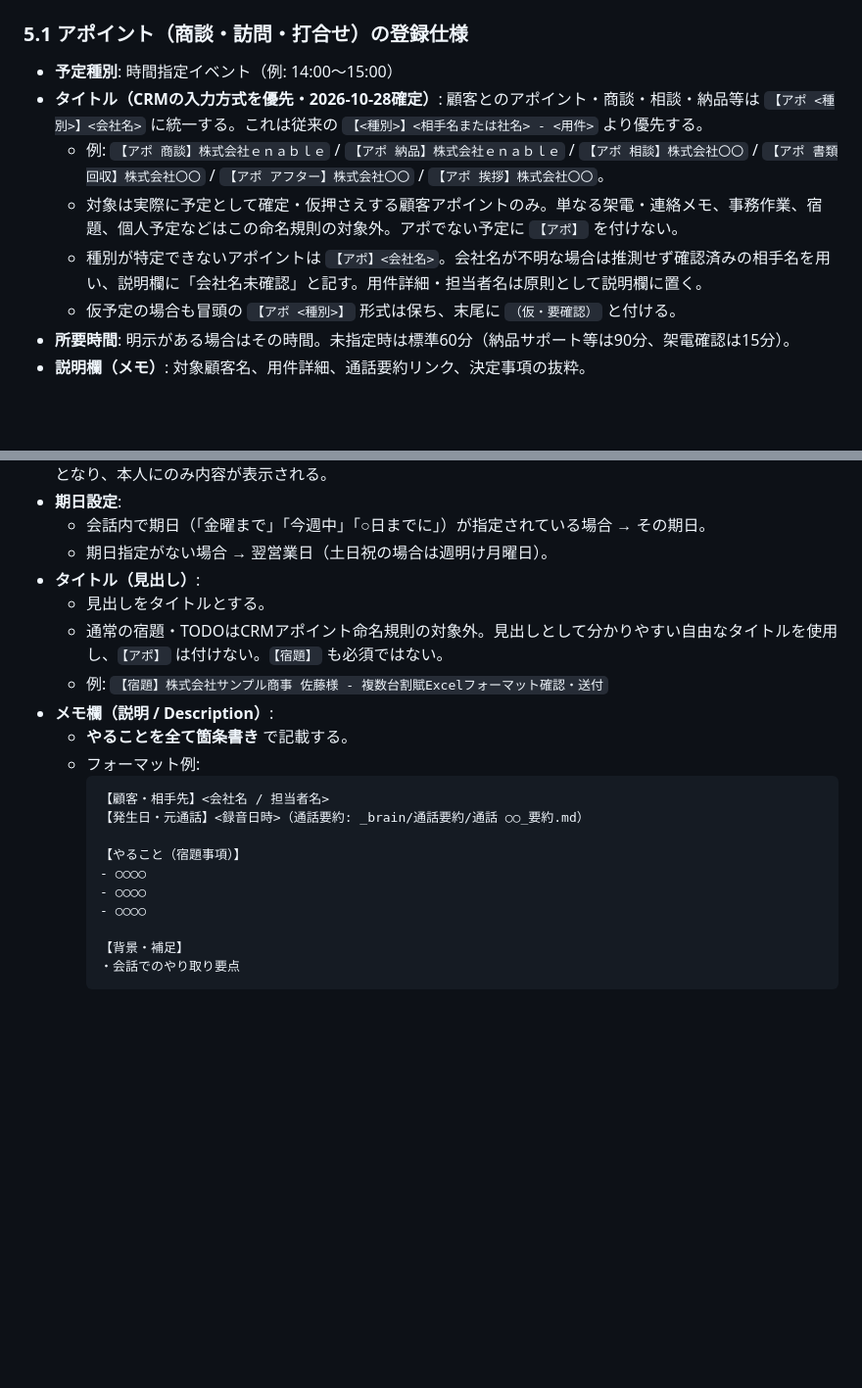
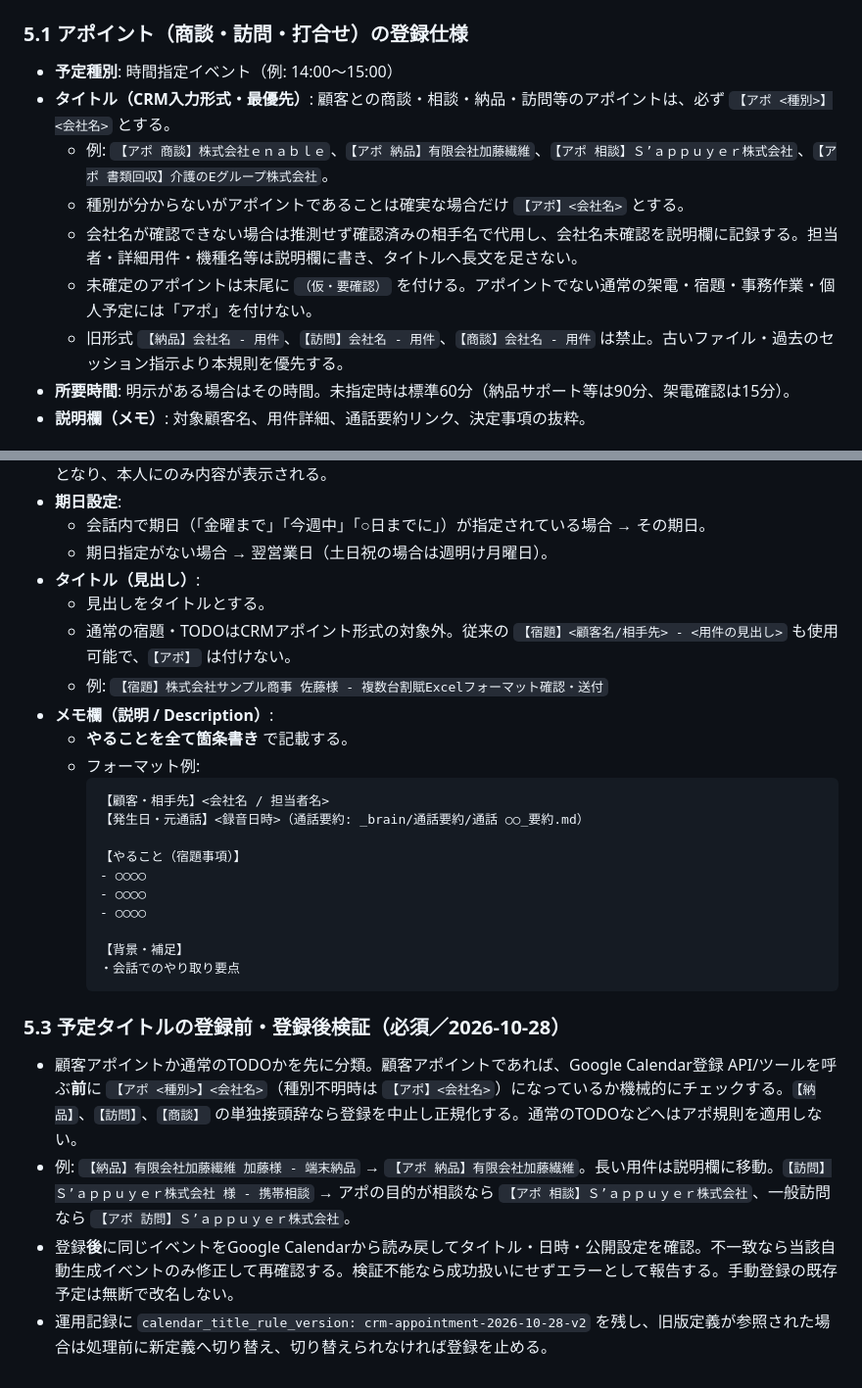
Before and after one commit to ozikouta-design/antigravity-voice-calendar-pack, a Markdown page: _brain/運用/夜間文字起こし運用ルール.md, 2 parts joined by grey strips. Shown at 98% size. Rendered like a GitHub page; blank space fills up the shorter version.

Commit message:
Sync CRM appointment naming gate from Kouta OS Drive

````diff
--- a/_brain/運用/夜間文字起こし運用ルール.md
+++ b/_brain/運用/夜間文字起こし運用ルール.md
@@ -68,11 +68,12 @@ Antigravityのスケジュールタスク（Daily 01:00 AM）により毎夜自
 
 ### 5.1 アポイント（商談・訪問・打合せ）の登録仕様
 - **予定種別**: 時間指定イベント（例: 14:00〜15:00）
-- **タイトル（CRMの入力方式を優先・2026-10-28確定）**: 顧客とのアポイント・商談・相談・納品等は `【アポ <種別>】<会社名>` に統一する。これは従来の `【<種別>】<相手名または社名> - <用件>` より優先する。
-  - 例: `【アポ 商談】株式会社ｅｎａｂｌｅ` / `【アポ 納品】株式会社ｅｎａｂｌｅ` / `【アポ 相談】株式会社〇〇` / `【アポ 書類回収】株式会社〇〇` / `【アポ アフター】株式会社〇〇` / `【アポ 挨拶】株式会社〇〇`。
-  - 対象は実際に予定として確定・仮押さえする顧客アポイントのみ。単なる架電・連絡メモ、事務作業、宿題、個人予定などはこの命名規則の対象外。アポでない予定に `【アポ】` を付けない。
-  - 種別が特定できないアポイントは `【アポ】<会社名>`。会社名が不明な場合は推測せず確認済みの相手名を用い、説明欄に「会社名未確認」と記す。用件詳細・担当者名は原則として説明欄に置く。
-  - 仮予定の場合も冒頭の `【アポ <種別>】` 形式は保ち、末尾に `（仮・要確認）` と付ける。
+- **タイトル（CRM入力形式・最優先）**: 顧客との商談・相談・納品・訪問等のアポイントは、必ず `【アポ <種別>】<会社名>` とする。
+  - 例: `【アポ 商談】株式会社ｅｎａｂｌｅ`、`【アポ 納品】有限会社加藤繊維`、`【アポ 相談】Ｓ’ａｐｐｕｙｅｒ株式会社`、`【アポ 書類回収】介護のEグループ株式会社`。
+  - 種別が分からないがアポイントであることは確実な場合だけ `【アポ】<会社名>` とする。
+  - 会社名が確認できない場合は推測せず確認済みの相手名で代用し、会社名未確認を説明欄に記録する。担当者・詳細用件・機種名等は説明欄に書き、タイトルへ長文を足さない。
+  - 未確定のアポイントは末尾に `（仮・要確認）` を付ける。アポイントでない通常の架電・宿題・事務作業・個人予定には「アポ」を付けない。
+  - 旧形式 `【納品】会社名 - 用件`、`【訪問】会社名 - 用件`、`【商談】会社名 - 用件` は禁止。古いファイル・過去のセッション指示より本規則を優先する。
 - **所要時間**: 明示がある場合はその時間。未指定時は標準60分（納品サポート等は90分、架電確認は15分）。
 - **説明欄（メモ）**: 対象顧客名、用件詳細、通話要約リンク、決定事項の抜粋。
 
@@ -84,7 +85,7 @@ Antigravityのスケジュールタスク（Daily 01:00 AM）により毎夜自
   - 期日指定がない場合 → 翌営業日（土日祝の場合は週明け月曜日）。
 - **タイトル（見出し）**:
   - 見出しをタイトルとする。
-  - 通常の宿題・TODOはCRMアポイント命名規則の対象外。見出しとして分かりやすい自由なタイトルを使用し、`【アポ】` は付けない。`【宿題】` も必須ではない。
+  - 通常の宿題・TODOはCRMアポイント形式の対象外。従来の `【宿題】<顧客名/相手先> - <用件の見出し>` も使用可能で、`【アポ】` は付けない。
   - 例: `【宿題】株式会社サンプル商事 佐藤様 - 複数台割賦Excelフォーマット確認・送付`
 - **メモ欄（説明 / Description）**:
   - **やることを全て箇条書き** で記載する。
@@ -101,3 +102,9 @@ Antigravityのスケジュールタスク（Daily 01:00 AM）により毎夜自
     【背景・補足】
     ・会話でのやり取り要点
     ```
+
+### 5.3 予定タイトルの登録前・登録後検証（必須／2026-10-28）
+- 顧客アポイントか通常のTODOかを先に分類。顧客アポイントであれば、Google Calendar登録 API/ツールを呼ぶ**前**に `【アポ <種別>】<会社名>`（種別不明時は `【アポ】<会社名>`）になっているか機械的にチェックする。`【納品】`、`【訪問】`、`【商談】` の単独接頭辞なら登録を中止し正規化する。通常のTODOなどへはアポ規則を適用しない。
+- 例: `【納品】有限会社加藤繊維 加藤様 - 端末納品` → `【アポ 納品】有限会社加藤繊維`。長い用件は説明欄に移動。`【訪問】Ｓ’ａｐｐｕｙｅｒ株式会社 様 - 携帯相談` → アポの目的が相談なら `【アポ 相談】Ｓ’ａｐｐｕｙｅｒ株式会社`、一般訪問なら `【アポ 訪問】Ｓ’ａｐｐｕｙｅｒ株式会社`。
+- 登録**後**に同じイベントをGoogle Calendarから読み戻してタイトル・日時・公開設定を確認。不一致なら当該自動生成イベントのみ修正して再確認する。検証不能なら成功扱いにせずエラーとして報告する。手動登録の既存予定は無断で改名しない。
+- 運用記録に `calendar_title_rule_version: crm-appointment-2026-10-28-v2` を残し、旧版定義が参照された場合は処理前に新定義へ切り替え、切り替えられなければ登録を止める。
````
